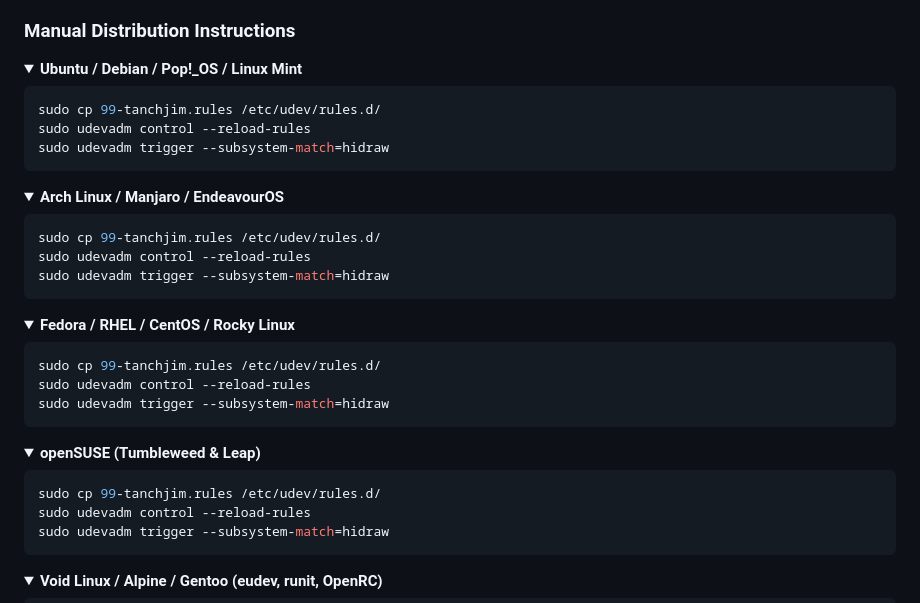
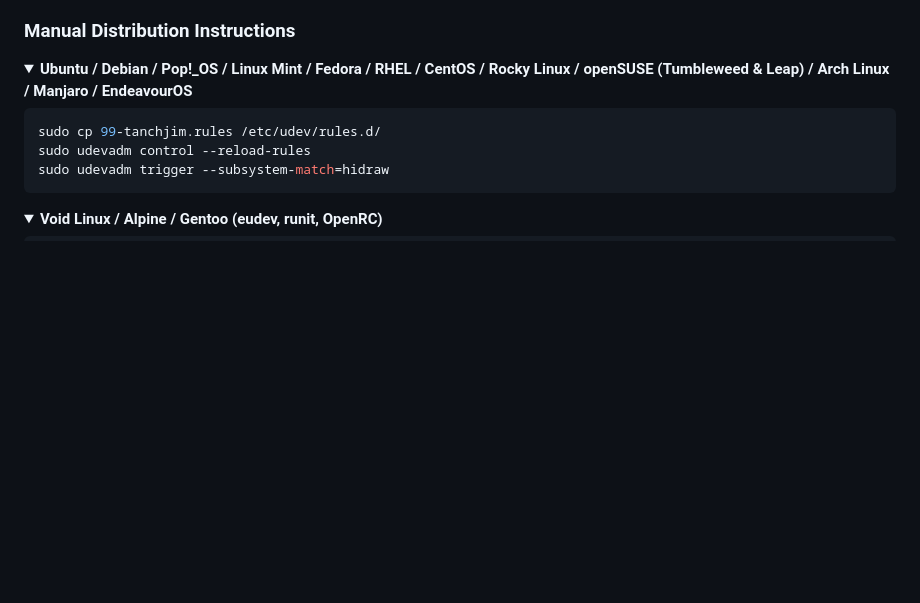
Before and after one commit to onbot7/BunnyDSPLinux, a Markdown page: README.md, the part around one of its changes. GitHub-like rendering; folded sections open; blank space fills up the shorter version.

````diff
--- a/README.md
+++ b/README.md
@@ -108,37 +108,7 @@ This automatically:
 ### Manual Distribution Instructions
 
 <details>
-<summary><b>Ubuntu / Debian / Pop!_OS / Linux Mint</b></summary>
-
-```bash
-sudo cp 99-tanchjim.rules /etc/udev/rules.d/
-sudo udevadm control --reload-rules
-sudo udevadm trigger --subsystem-match=hidraw
-```
-</details>
-
-<details>
-<summary><b>Arch Linux / Manjaro / EndeavourOS</b></summary>
-
-```bash
-sudo cp 99-tanchjim.rules /etc/udev/rules.d/
-sudo udevadm control --reload-rules
-sudo udevadm trigger --subsystem-match=hidraw
-```
-</details>
-
-<details>
-<summary><b>Fedora / RHEL / CentOS / Rocky Linux</b></summary>
-
-```bash
-sudo cp 99-tanchjim.rules /etc/udev/rules.d/
-sudo udevadm control --reload-rules
-sudo udevadm trigger --subsystem-match=hidraw
-```
-</details>
-
-<details>
-<summary><b>openSUSE (Tumbleweed & Leap)</b></summary>
+<summary><b>Ubuntu / Debian / Pop!_OS / Linux Mint / Fedora / RHEL / CentOS / Rocky Linux / openSUSE (Tumbleweed & Leap) / Arch Linux / Manjaro / EndeavourOS </b></summary>
 
 ```bash
 sudo cp 99-tanchjim.rules /etc/udev/rules.d/
````
Also changed, not shown: other parts of README.md (+1 -1 lines).
